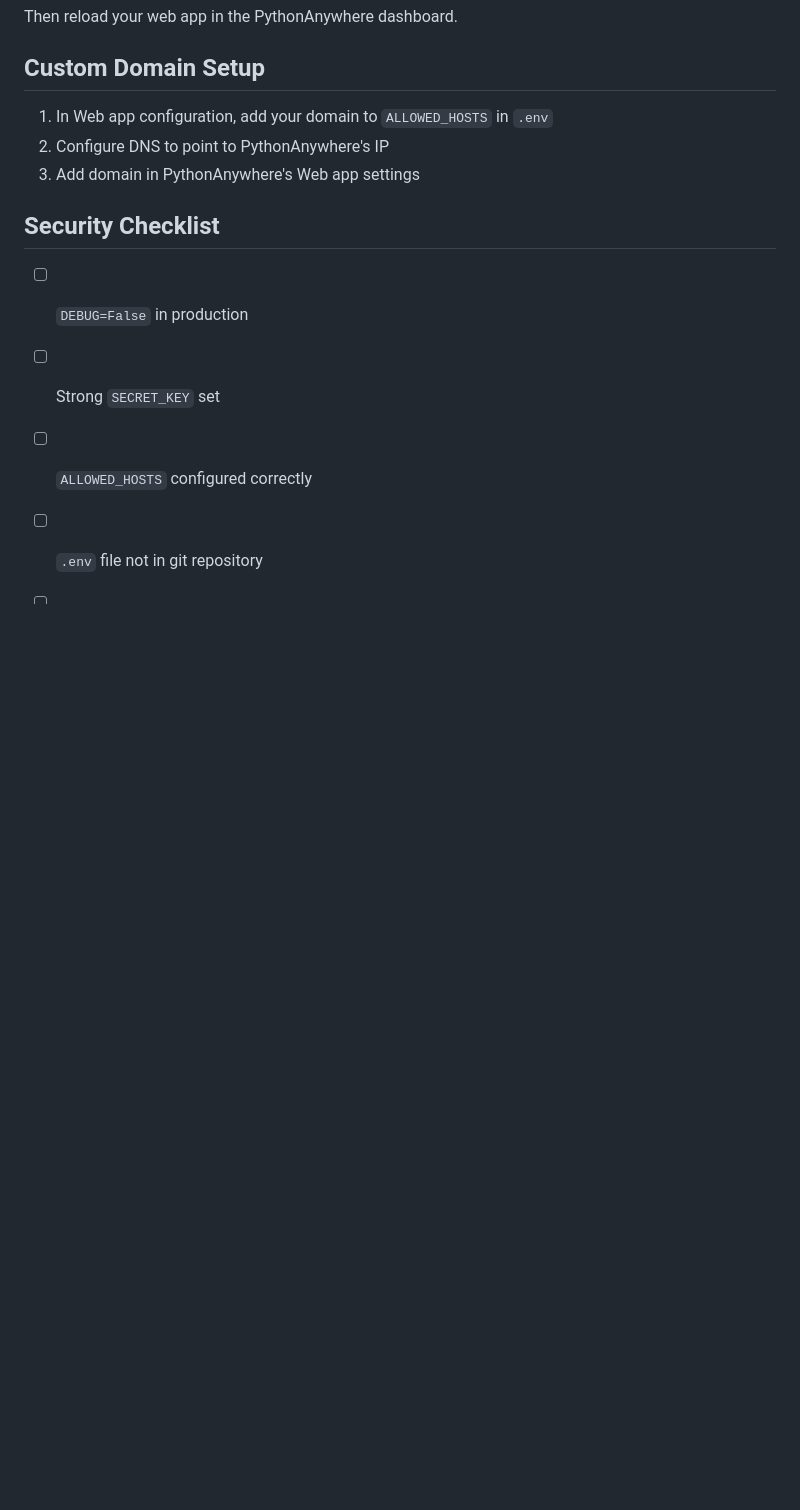
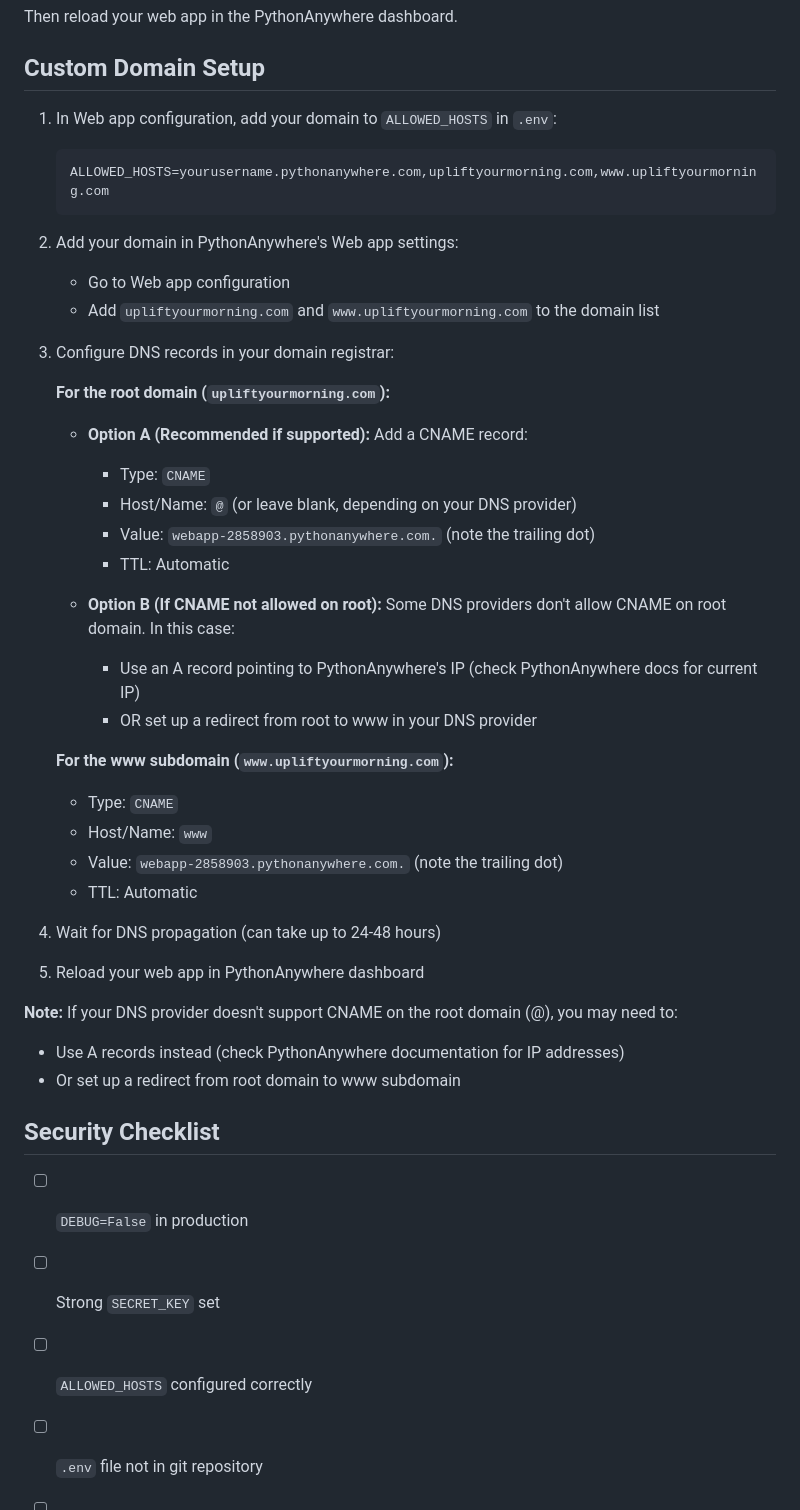
Before and after one commit to josueadimado/uplift-your-morning, a Markdown page: DEPLOYMENT.md, the part around the change. GitHub-like rendering; blank space fills up the shorter version.

Commit message:
Add detailed DNS setup instructions for root domain

````diff
--- a/DEPLOYMENT.md
+++ b/DEPLOYMENT.md
@@ -229,9 +229,41 @@ Then reload your web app in the PythonAnywhere dashboard.
 
 ## Custom Domain Setup
 
-1. In Web app configuration, add your domain to `ALLOWED_HOSTS` in `.env`
-2. Configure DNS to point to PythonAnywhere's IP
-3. Add domain in PythonAnywhere's Web app settings
+1. In Web app configuration, add your domain to `ALLOWED_HOSTS` in `.env`:
+   ```
+   ALLOWED_HOSTS=yourusername.pythonanywhere.com,upliftyourmorning.com,www.upliftyourmorning.com
+   ```
+
+2. Add your domain in PythonAnywhere's Web app settings:
+   - Go to Web app configuration
+   - Add `upliftyourmorning.com` and `www.upliftyourmorning.com` to the domain list
+
+3. Configure DNS records in your domain registrar:
+
+   **For the root domain (`upliftyourmorning.com`):**
+   - **Option A (Recommended if supported):** Add a CNAME record:
+     - Type: `CNAME`
+     - Host/Name: `@` (or leave blank, depending on your DNS provider)
+     - Value: `webapp-2858903.pythonanywhere.com.` (note the trailing dot)
+     - TTL: Automatic
+
+   - **Option B (If CNAME not allowed on root):** Some DNS providers don't allow CNAME on root domain. In this case:
+     - Use an A record pointing to PythonAnywhere's IP (check PythonAnywhere docs for current IP)
+     - OR set up a redirect from root to www in your DNS provider
+
+   **For the www subdomain (`www.upliftyourmorning.com`):**
+   - Type: `CNAME`
+   - Host/Name: `www`
+   - Value: `webapp-2858903.pythonanywhere.com.` (note the trailing dot)
+   - TTL: Automatic
+
+4. Wait for DNS propagation (can take up to 24-48 hours)
+
+5. Reload your web app in PythonAnywhere dashboard
+
+**Note:** If your DNS provider doesn't support CNAME on the root domain (@), you may need to:
+- Use A records instead (check PythonAnywhere documentation for IP addresses)
+- Or set up a redirect from root domain to www subdomain
 
 ## Security Checklist
 
````
